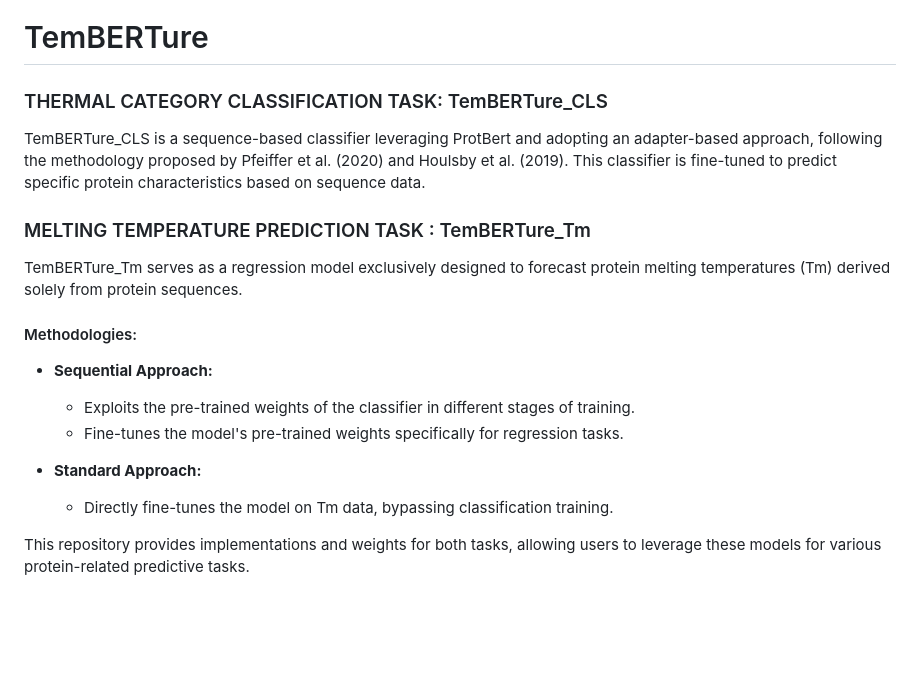
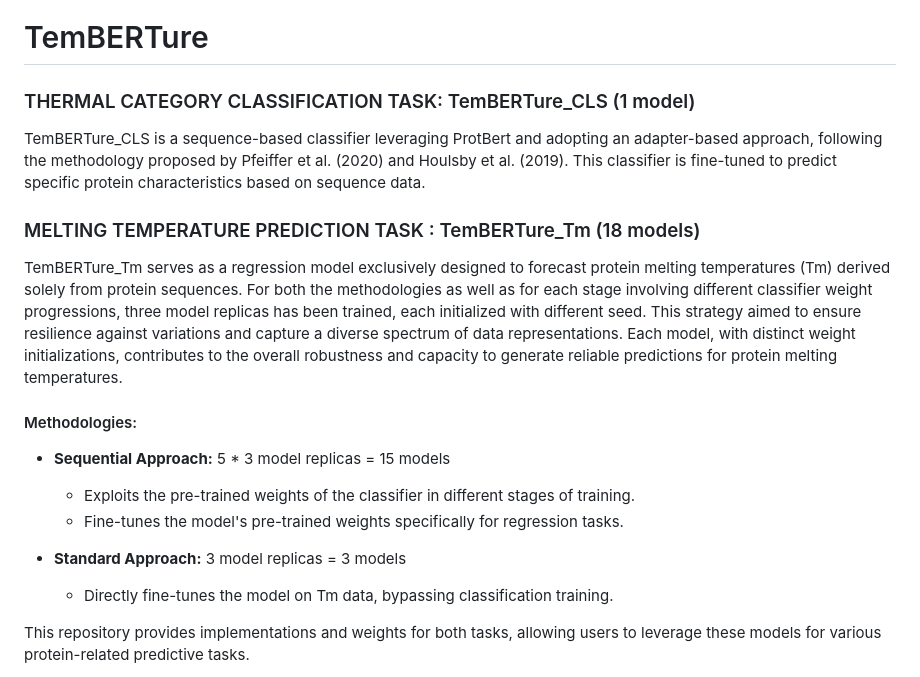
Before and after one commit to ibmm-unibe-ch/TemBERTure, a Markdown page: README.md, the part around the change. Drawn GitHub-style; blank space fills up the shorter version.

```diff
--- a/README.md
+++ b/README.md
@@ -1,20 +1,22 @@
 # TemBERTure
 
-### THERMAL CATEGORY CLASSIFICATION TASK: TemBERTure_CLS
+### THERMAL CATEGORY CLASSIFICATION TASK: TemBERTure_CLS (1 model)
 
 TemBERTure_CLS is a sequence-based classifier leveraging ProtBert and adopting an adapter-based approach, following the methodology proposed by Pfeiffer et al. (2020) and Houlsby et al. (2019). This classifier is fine-tuned to predict specific protein characteristics based on sequence data.
 
-### MELTING TEMPERATURE PREDICTION TASK : TemBERTure_Tm
+### MELTING TEMPERATURE PREDICTION TASK : TemBERTure_Tm (18 models)
 
 TemBERTure_Tm serves as a regression model exclusively designed to forecast protein melting temperatures (Tm) derived solely from protein sequences.
+For both the methodologies as well as for each stage involving different classifier weight progressions, three model replicas has been trained, each initialized with different seed. This strategy aimed to ensure resilience against variations and capture a diverse spectrum of data representations.
+Each model, with distinct weight initializations, contributes to the overall robustness and capacity to generate reliable predictions for protein melting temperatures.
 
 #### Methodologies:
 
-- **Sequential Approach:**
+- **Sequential Approach:** 5 * 3 model replicas = 15 models
   - Exploits the pre-trained weights of the classifier in different stages of training.
   - Fine-tunes the model's pre-trained weights specifically for regression tasks.
 
-- **Standard Approach:**
+- **Standard Approach:** 3 model replicas = 3 models
   - Directly fine-tunes the model on Tm data, bypassing classification training.
 
 This repository provides implementations and weights for both tasks, allowing users to leverage these models for various protein-related predictive tasks.
```
